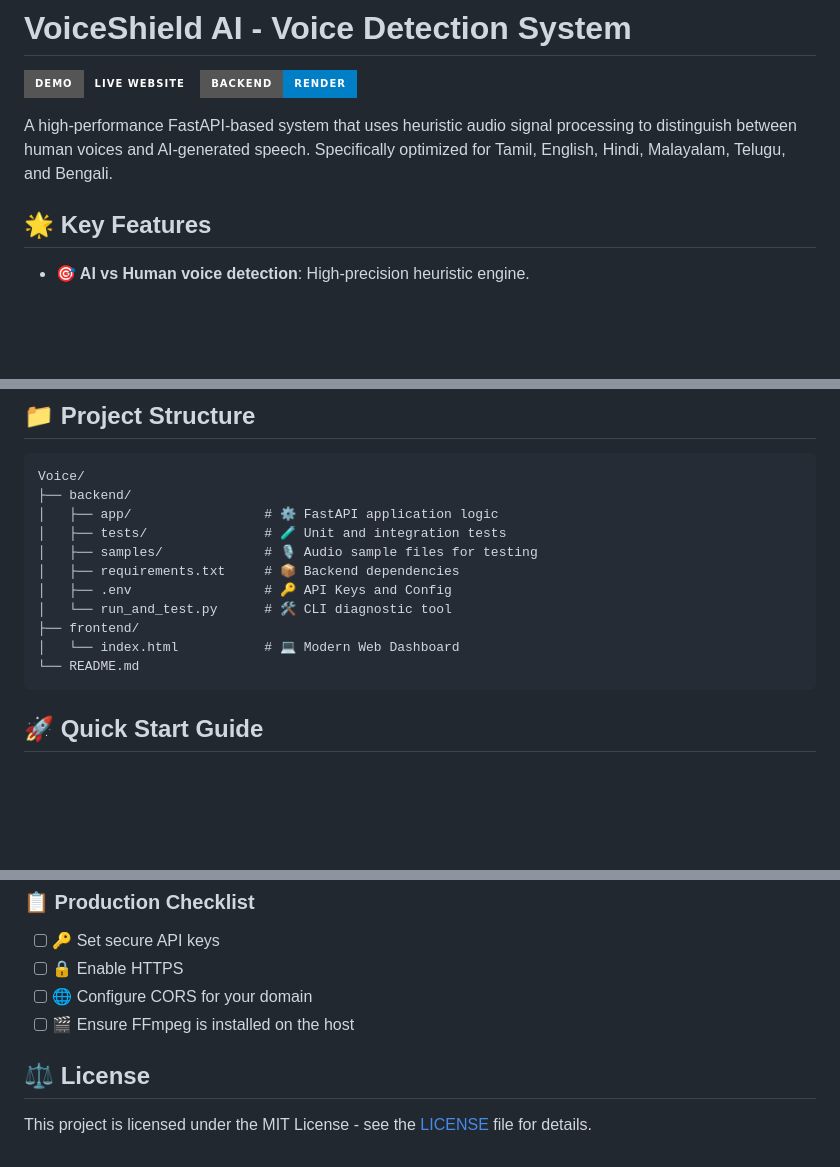
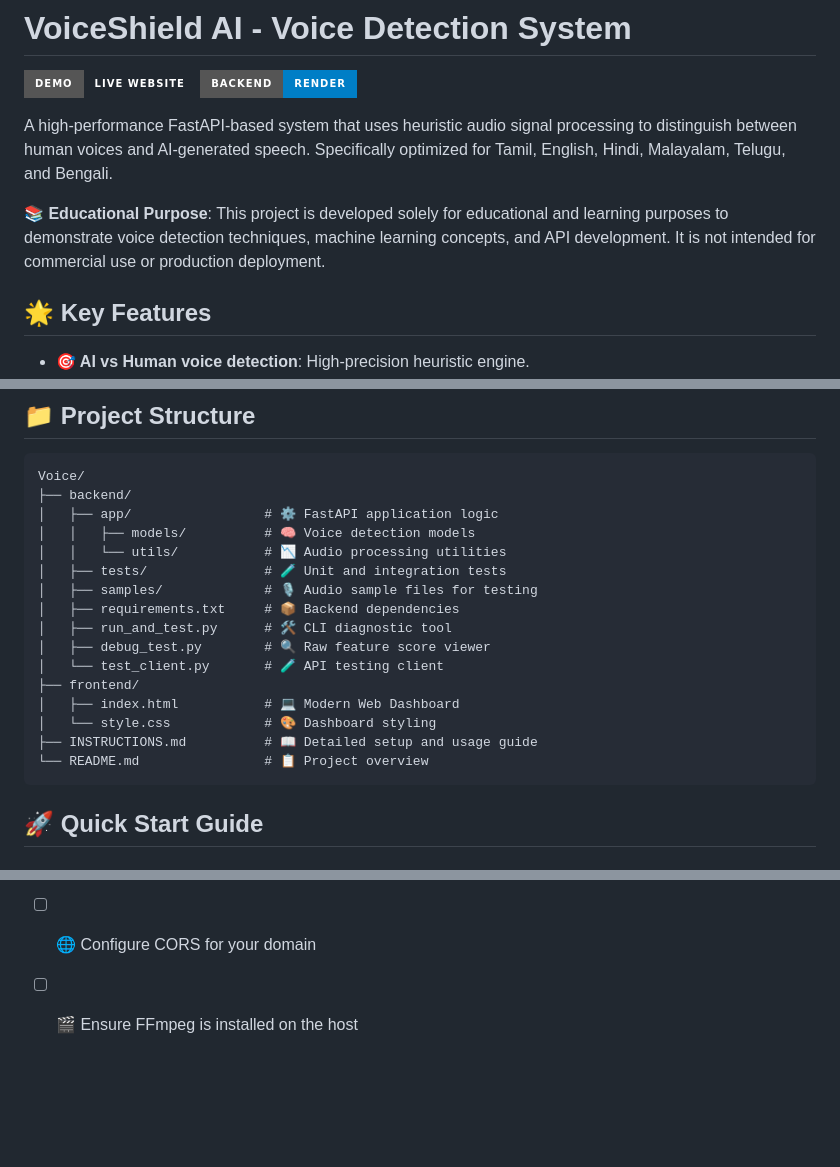
Before and after one commit to KGFCH2/VoiceShield, a Markdown page: README.md, 3 parts joined by grey strips. Rendered like a GitHub page; badges without logos; blank space fills up the shorter version.

Commit message:
Updated readme documentation

````diff
--- a/README.md
+++ b/README.md
@@ -4,6 +4,8 @@
 [![API Backend](https://img.shields.io/badge/Backend-Render-blue?style=for-the-badge&logo=render)](https://voiceshield-tz3i.onrender.com)
 
 A high-performance FastAPI-based system that uses heuristic audio signal processing to distinguish between human voices and AI-generated speech. Specifically optimized for Tamil, English, Hindi, Malayalam, Telugu, and Bengali.
+
+**📚 Educational Purpose**: This project is developed solely for educational and learning purposes to demonstrate voice detection techniques, machine learning concepts, and API development. It is not intended for commercial use or production deployment.
 
 ## 🌟 Key Features
 - **🎯 AI vs Human voice detection**: High-precision heuristic engine.
@@ -26,14 +28,19 @@ To ensure the highest accuracy, please follow these guidelines:
 Voice/
 ├── backend/
 │   ├── app/                 # ⚙️ FastAPI application logic
+│   │   ├── models/          # 🧠 Voice detection models
+│   │   └── utils/           # 📉 Audio processing utilities
 │   ├── tests/               # 🧪 Unit and integration tests
 │   ├── samples/             # 🎙️ Audio sample files for testing
 │   ├── requirements.txt     # 📦 Backend dependencies
-│   ├── .env                 # 🔑 API Keys and Config
-│   └── run_and_test.py      # 🛠️ CLI diagnostic tool
+│   ├── run_and_test.py      # 🛠️ CLI diagnostic tool
+│   ├── debug_test.py        # 🔍 Raw feature score viewer
+│   └── test_client.py       # 🧪 API testing client
 ├── frontend/
-│   └── index.html           # 💻 Modern Web Dashboard
-└── README.md
+│   ├── index.html           # 💻 Modern Web Dashboard
+│   └── style.css            # 🎨 Dashboard styling
+├── INSTRUCTIONS.md          # 📖 Detailed setup and usage guide
+└── README.md                # 📋 Project overview
 ```
 
 ## 🚀 Quick Start Guide
@@ -250,7 +256,3 @@ The API can be deployed to any cloud platform that supports Python (e.g., Render
 - [ ] 🔒 Enable HTTPS
 - [ ] 🌐 Configure CORS for your domain
 - [ ] 🎬 Ensure FFmpeg is installed on the host
-
-## ⚖️ License
-
-This project is licensed under the MIT License - see the [LICENSE](LICENSE) file for details.
````
Also changed, not shown: other parts of README.md (+0 -1 lines).
